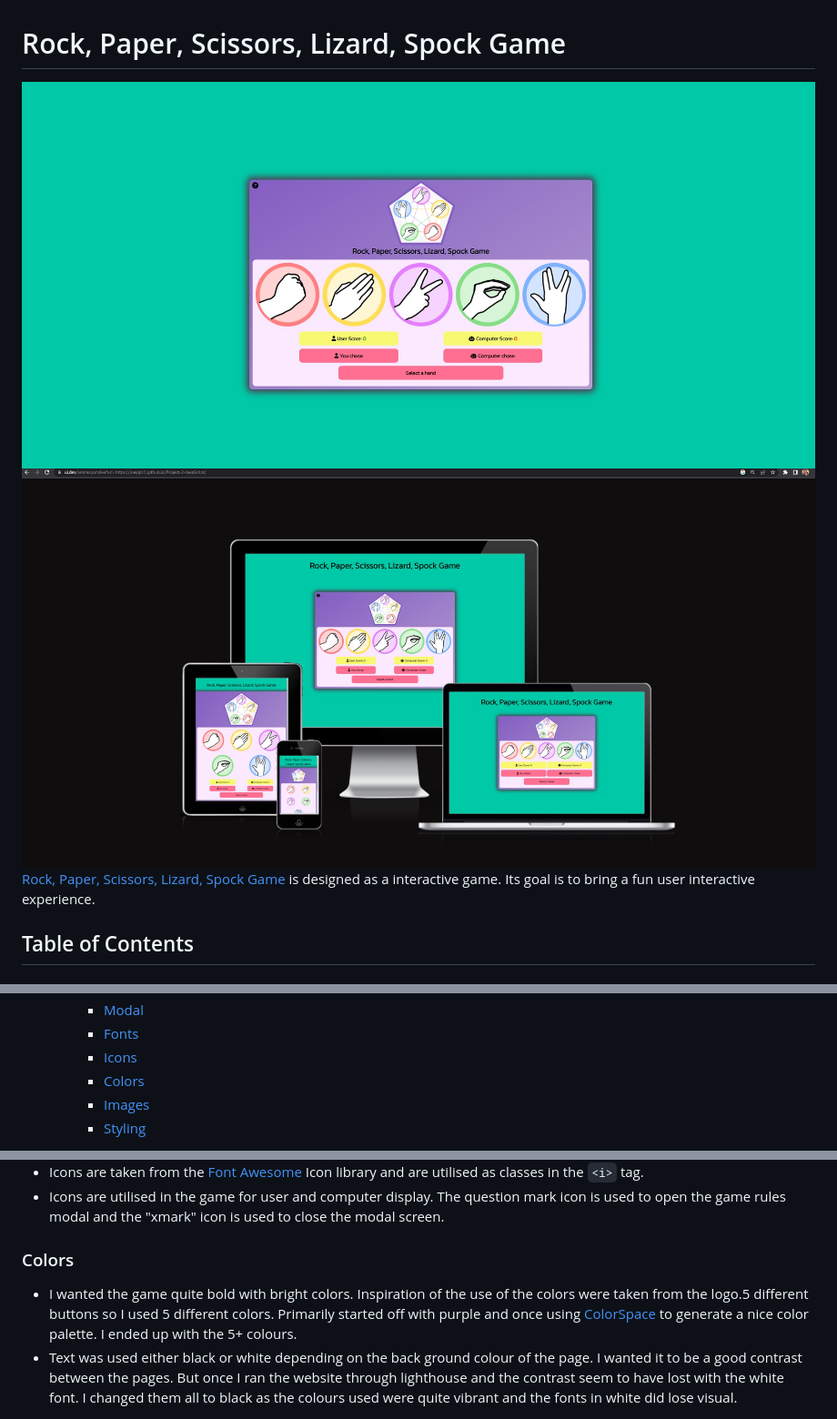
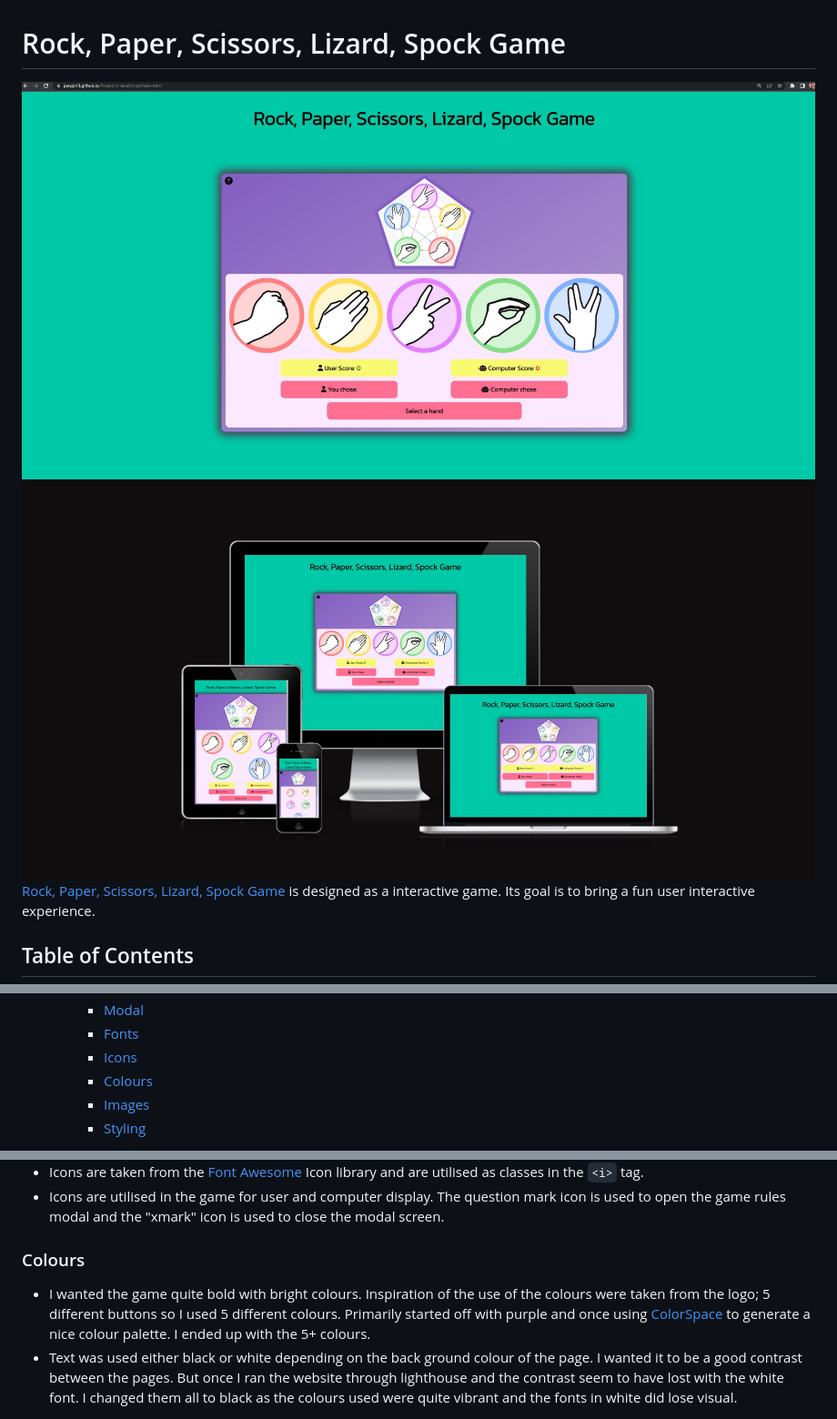
Before and after one commit to JoeYip13/Project-2-JavaScript, a Markdown page: README.md, 3 parts joined by grey strips. Shown: that part at 91% size. Rendered like a GitHub page; pictures changed too: assets/images/am-i-responsive.jpg, assets/images/rpsls-game-live-site(1).jpg; folded sections open.

```diff
--- a/README.md
+++ b/README.md
@@ -29,7 +29,7 @@
     - [Modal](#modal)
     - [Fonts](#fonts)
     - [Icons](#icons)
-    - [Colors](#colors)
+    - [Colours](#colours)
     - [Images](#images)
     - [Styling](#styling)
     </details></li>
@@ -148,9 +148,9 @@ I wanted to create a modal that displays the game rules. I followed a great tuto
 - Icons are taken from the [Font Awesome](https://fontawesome.com/) Icon library and are utilised as classes in the `<i>` tag.
 - Icons are utilised in the game for user and computer display. The question mark icon is used to open the game rules modal and the "xmark" icon is used to close the modal screen.
 
-### Colors
+### Colours
 
-- I wanted the game quite bold with bright colors. Inspiration of the use of the colors were taken from the logo.5 different buttons so I used 5 different colors. Primarily started off with purple and once using [ColorSpace](https://mycolor.space/) to generate a nice color palette. I ended up with the 5+ colours.
+- I wanted the game quite bold with bright colours. Inspiration of the use of the colours were taken from the logo; 5 different buttons so I used 5 different colours. Primarily started off with purple and once using [ColorSpace](https://mycolor.space/) to generate a nice colour palette. I ended up with the 5+ colours.
 - Text was used either black or white depending on the back ground colour of the page. I wanted it to be a good contrast between the pages. But once I ran the website through lighthouse and the contrast seem to have lost with the white font. I changed them all to black as the colours used were quite vibrant and the fonts in white did lose visual.
 
 <div align="center"><img src="assets/images/colors.jpg" alt="Color pallete"></div>
```
Also changed, not shown: other parts of README.md (+5 -5 lines), 1 other file.
